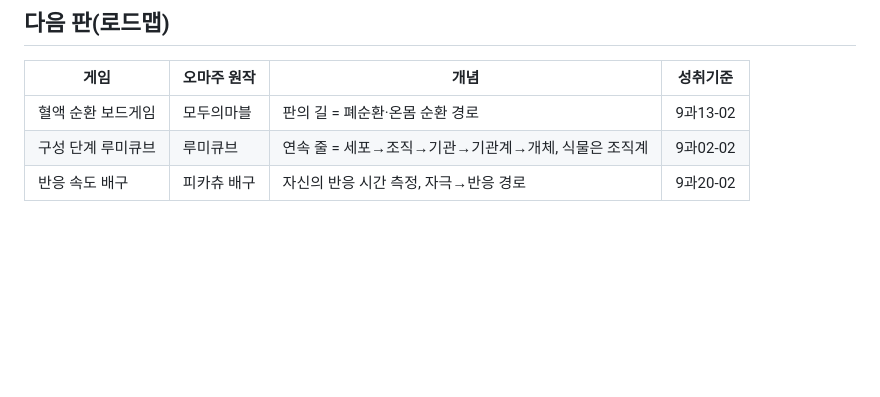
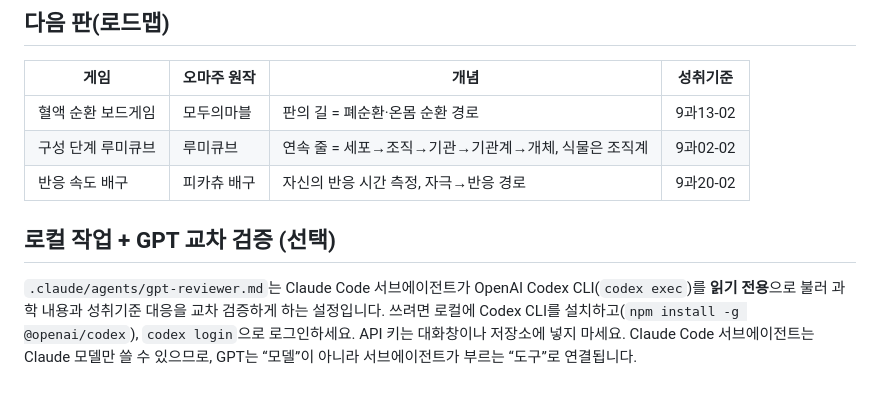
Before and after one commit to yurowa90/bio-arcade, a Markdown page: README.md, the part around the change. Rendered like a GitHub page; blank space fills up the shorter version.

```diff
--- a/README.md
+++ b/README.md
@@ -50,3 +50,9 @@ PW=$(npm root -g)/playwright node tests/quest-e2e.js <스크린샷 폴더>
 | 혈액 순환 보드게임 | 모두의마블 | 판의 길 = 폐순환·온몸 순환 경로 | 9과13-02 |
 | 구성 단계 루미큐브 | 루미큐브 | 연속 줄 = 세포→조직→기관→기관계→개체, 식물은 조직계 | 9과02-02 |
 | 반응 속도 배구 | 피카츄 배구 | 자신의 반응 시간 측정, 자극→반응 경로 | 9과20-02 |
+
+## 로컬 작업 + GPT 교차 검증 (선택)
+
+`.claude/agents/gpt-reviewer.md`는 Claude Code 서브에이전트가 OpenAI Codex CLI(`codex exec`)를 **읽기 전용**으로 불러 과학 내용과 성취기준 대응을 교차 검증하게 하는 설정입니다.
+쓰려면 로컬에 Codex CLI를 설치하고(`npm install -g @openai/codex`), `codex login`으로 로그인하세요. API 키는 대화창이나 저장소에 넣지 마세요.
+Claude Code 서브에이전트는 Claude 모델만 쓸 수 있으므로, GPT는 “모델”이 아니라 서브에이전트가 부르는 “도구”로 연결됩니다.
```
Also changed, not shown: .claude/agents/gpt-reviewer.md (added, +22 -0 lines).
